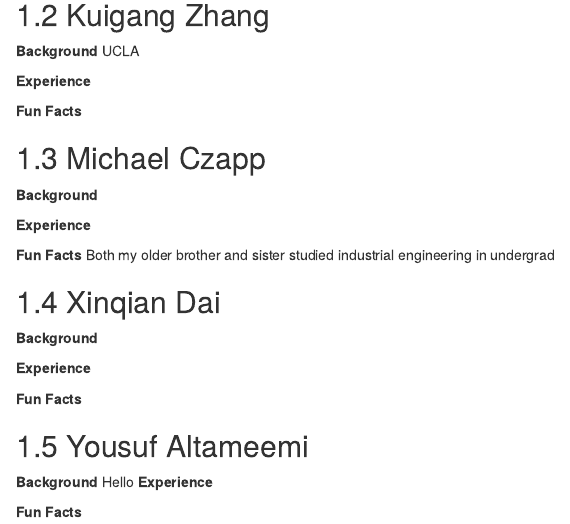
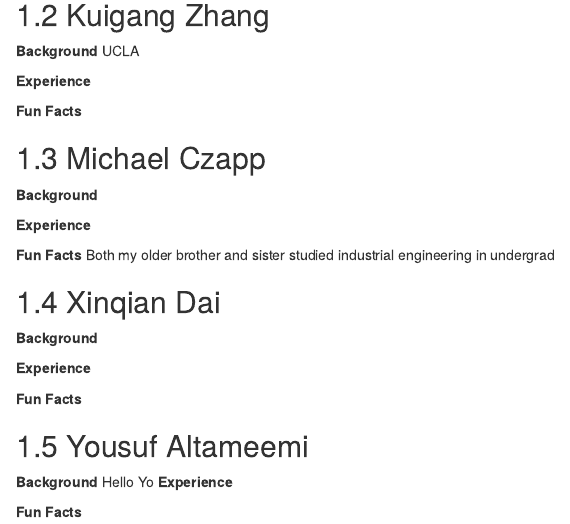
Before and after one commit to mbczapp/Team_Steve, an R Markdown document (01-aboutUs.Rmd): the page in a window 1100 px wide, from 220 px down. Rendered offline with R 4.5, knitr and Pandoc, with nearby package versions; drawn as R Markdown's standard HTML page in place of the format the file asks for.

Commit message:
Yo added

```diff
--- a/01-aboutUs.Rmd
+++ b/01-aboutUs.Rmd
@@ -35,6 +35,7 @@ Both my older brother and sister studied industrial engineering in undergrad
 ## Yousuf Altameemi
 **Background**
 Hello
+Yo
 **Experience**
 
 **Fun Facts**
```
